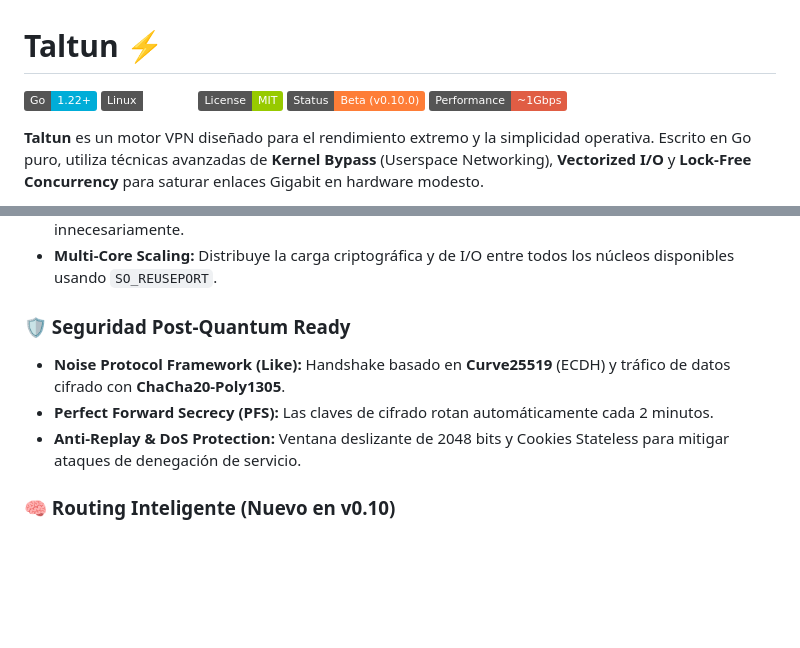
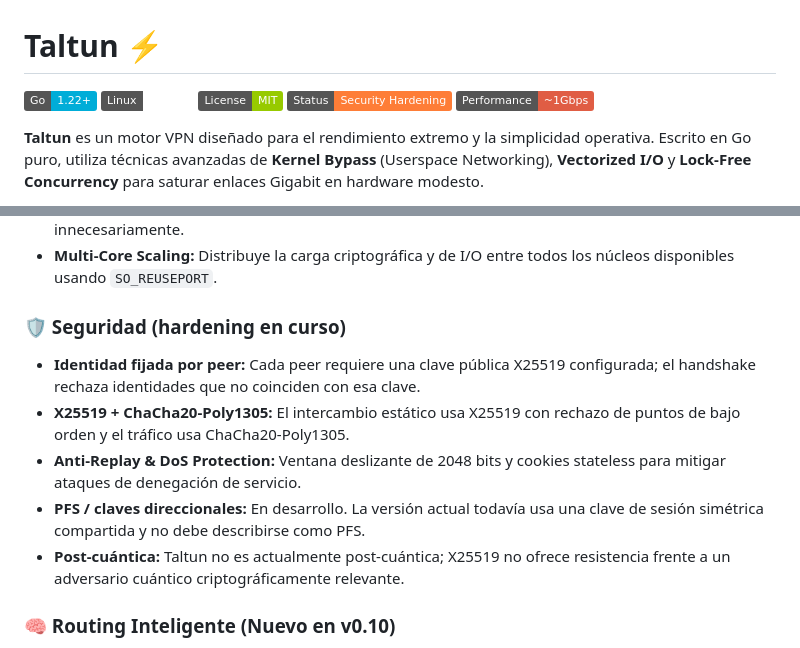
Before and after one commit to soyunomas/Taltun, a Markdown page: README.md, 2 parts joined by grey strips. GitHub-like rendering; badges without logos; blank space fills up the shorter version.

Commit message:
docs: correct current security guarantees

```diff
--- a/README.md
+++ b/README.md
@@ -3,7 +3,7 @@
 ![Go Version](https://img.shields.io/badge/Go-1.22+-00ADD8?style=flat&logo=go)
 ![Platform](https://img.shields.io/badge/Linux-x86__64-linux?style=flat&logo=linux)
 ![License](https://img.shields.io/badge/License-MIT-green.svg)
-![Status](https://img.shields.io/badge/Status-Beta%20%28v0.10.0%29-orange)
+![Status](https://img.shields.io/badge/Status-Security%20Hardening-orange)
 ![Performance](https://img.shields.io/badge/Performance-~1Gbps-red)
 
 **Taltun** es un motor VPN diseñado para el rendimiento extremo y la simplicidad operativa. Escrito en Go puro, utiliza técnicas avanzadas de **Kernel Bypass** (Userspace Networking), **Vectorized I/O** y **Lock-Free Concurrency** para saturar enlaces Gigabit en hardware modesto.
@@ -19,10 +19,12 @@ Taltun opera como un **Switch Distribuido Cifrado**, permitiendo topologías Mes
 - **Zero-Copy Hot Path:** El tráfico reenviado (Relay) entre clientes no toca el Kernel ni copia memoria innecesariamente.
 - **Multi-Core Scaling:** Distribuye la carga criptográfica y de I/O entre todos los núcleos disponibles usando `SO_REUSEPORT`.
 
-### 🛡️ Seguridad Post-Quantum Ready
-- **Noise Protocol Framework (Like):** Handshake basado en **Curve25519** (ECDH) y tráfico de datos cifrado con **ChaCha20-Poly1305**.
-- **Perfect Forward Secrecy (PFS):** Las claves de cifrado rotan automáticamente cada 2 minutos.
-- **Anti-Replay & DoS Protection:** Ventana deslizante de 2048 bits y Cookies Stateless para mitigar ataques de denegación de servicio.
+### 🛡️ Seguridad (hardening en curso)
+- **Identidad fijada por peer:** Cada peer requiere una clave pública X25519 configurada; el handshake rechaza identidades que no coinciden con esa clave.
+- **X25519 + ChaCha20-Poly1305:** El intercambio estático usa X25519 con rechazo de puntos de bajo orden y el tráfico usa ChaCha20-Poly1305.
+- **Anti-Replay & DoS Protection:** Ventana deslizante de 2048 bits y cookies stateless para mitigar ataques de denegación de servicio.
+- **PFS / claves direccionales:** En desarrollo. La versión actual todavía usa una clave de sesión simétrica compartida y no debe describirse como PFS.
+- **Post-cuántica:** Taltun no es actualmente post-cuántica; X25519 no ofrece resistencia frente a un adversario cuántico criptográficamente relevante.
 
 ### 🧠 Routing Inteligente (Nuevo en v0.10)
 - **User-Space Relay:** Permite que dos clientes (Spokes) se comuniquen entre sí a través del servidor (Hub) sin necesidad de configurar `iptables` ni IP Forwarding en el servidor.
```
